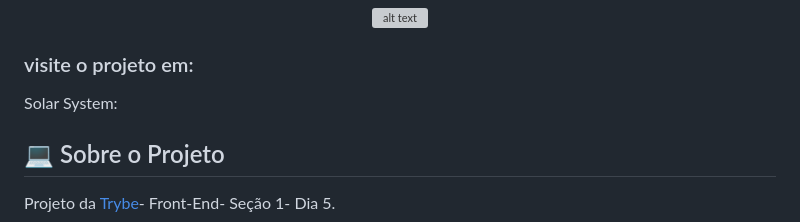
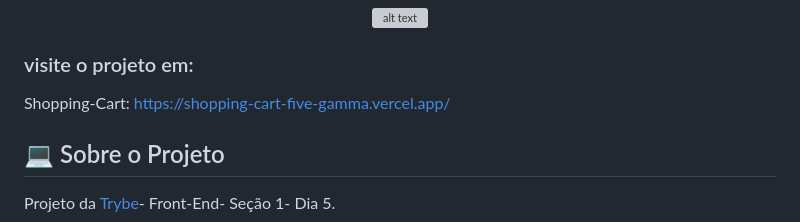
Before and after one commit to jacksonsouzasantos/shopping-cart, a Markdown page: README.md, the part around the change. Drawn GitHub-style; grey boxes are pictures that could not be loaded.

```diff
--- a/README.md
+++ b/README.md
@@ -27,7 +27,7 @@
 
 ### visite o projeto em:
 
-Solar System:
+Shopping-Cart: https://shopping-cart-five-gamma.vercel.app/
 
 
 <!-- Sobre o Projeto -->
```
